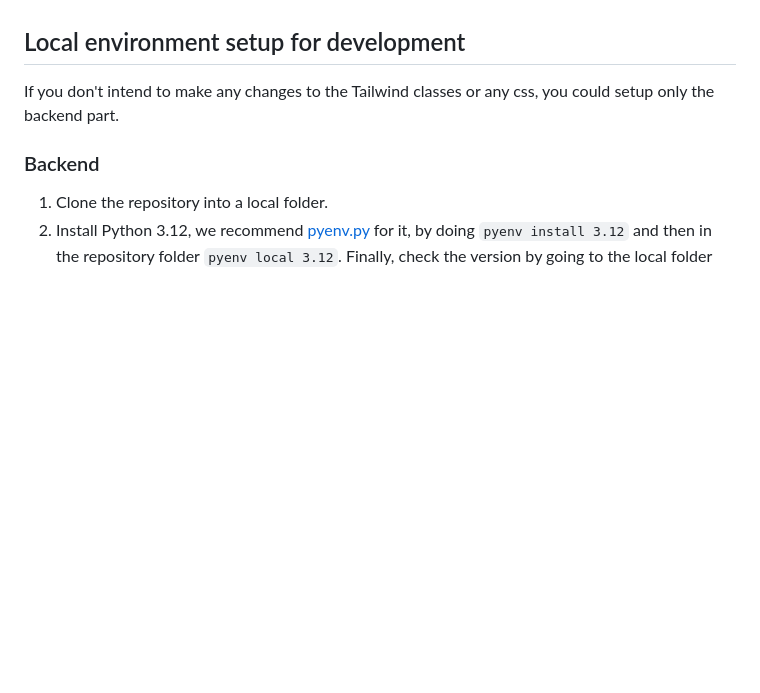
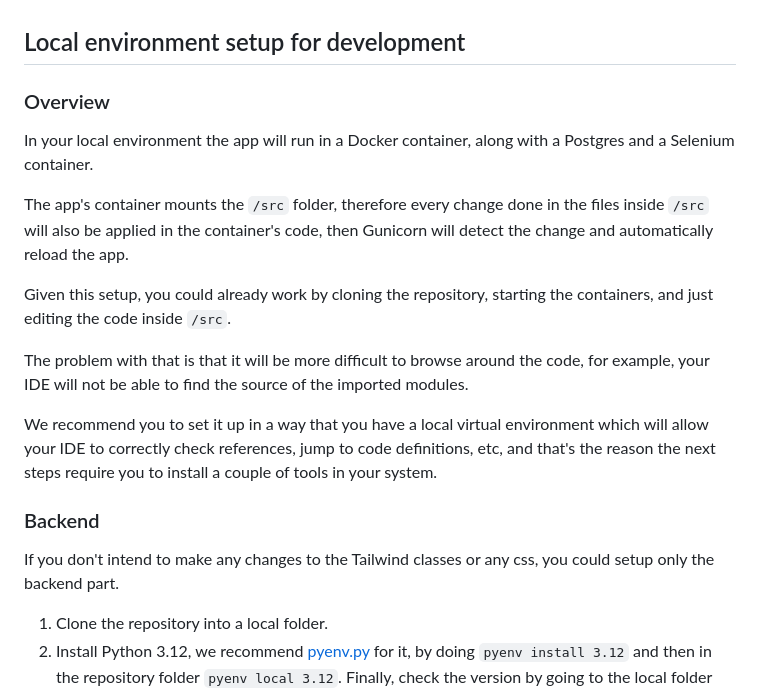
Before and after one commit to Show-your-Heart/ShowYourHeart, a Markdown page: README.md, the part around the change. GitHub-like rendering; blank space fills up the shorter version.

Commit message:
Added local setup overview in README.

```diff
--- a/README.md
+++ b/README.md
@@ -105,10 +105,31 @@ The application needs are:
 
 ## Local environment setup for development
 
+### Overview
+
+In your local environment the app will run in a Docker container, along with
+a Postgres and a Selenium container.
+
+The app's container mounts the `/src` folder, therefore every change done in
+the files inside `/src` will also be applied in the container's code, then
+Gunicorn will detect the change and automatically reload the app.
+
+Given this setup, you could already work by cloning the repository, starting the
+containers, and just editing the code inside `/src`.
+
+The problem with that is that it will be more difficult to browse around the code,
+for example, your IDE will not be able to find the source of the
+imported modules.
+
+We recommend you to set it up in a way that you have a local virtual environment
+which will allow your IDE to correctly check references, jump to code definitions,
+etc, and that's the reason the next steps require you to install a couple of
+tools in your system.
+
+### Backend
+
 If you don't intend to make any changes to the Tailwind classes or any css, you
 could setup only the backend part.
-
-### Backend
 
 1. Clone the repository into a local folder.
 1. Install Python 3.12, we recommend [pyenv.py](https://github.com/pyenv/pyenv)
```
